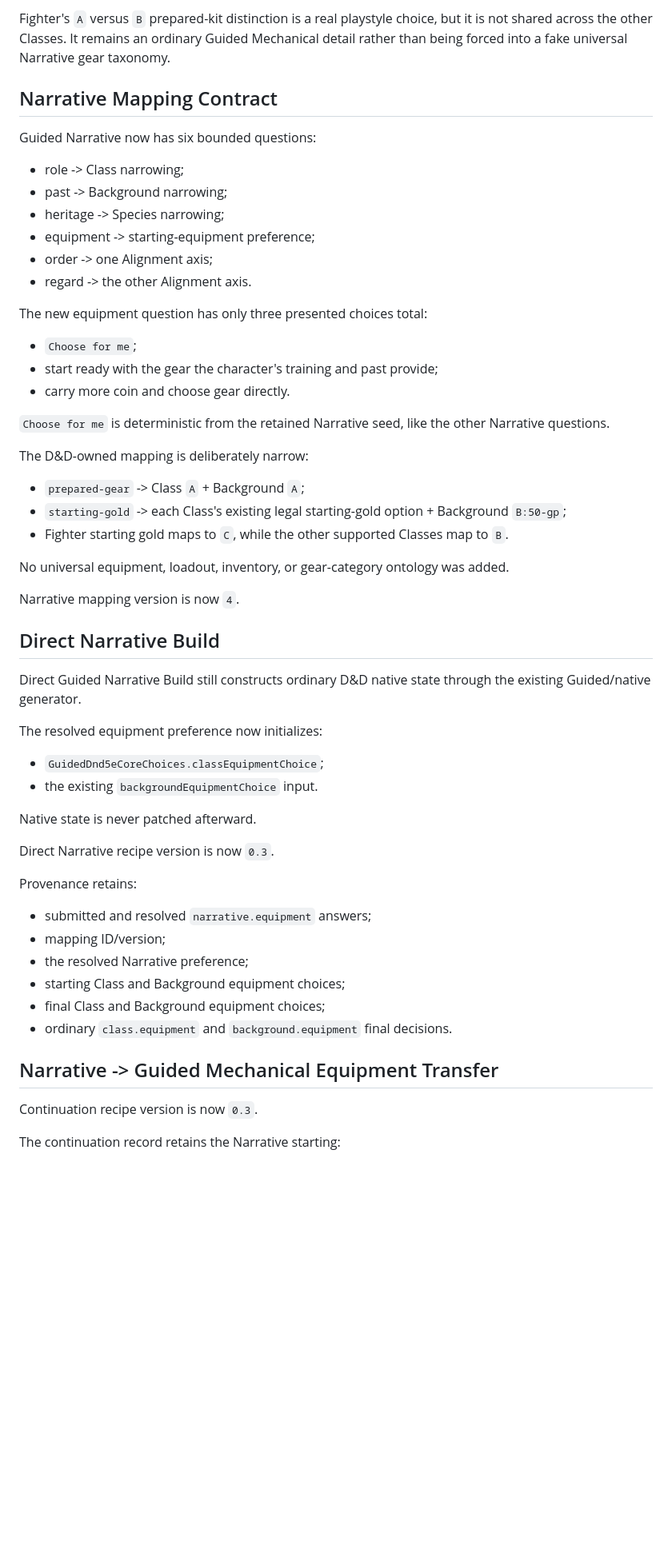
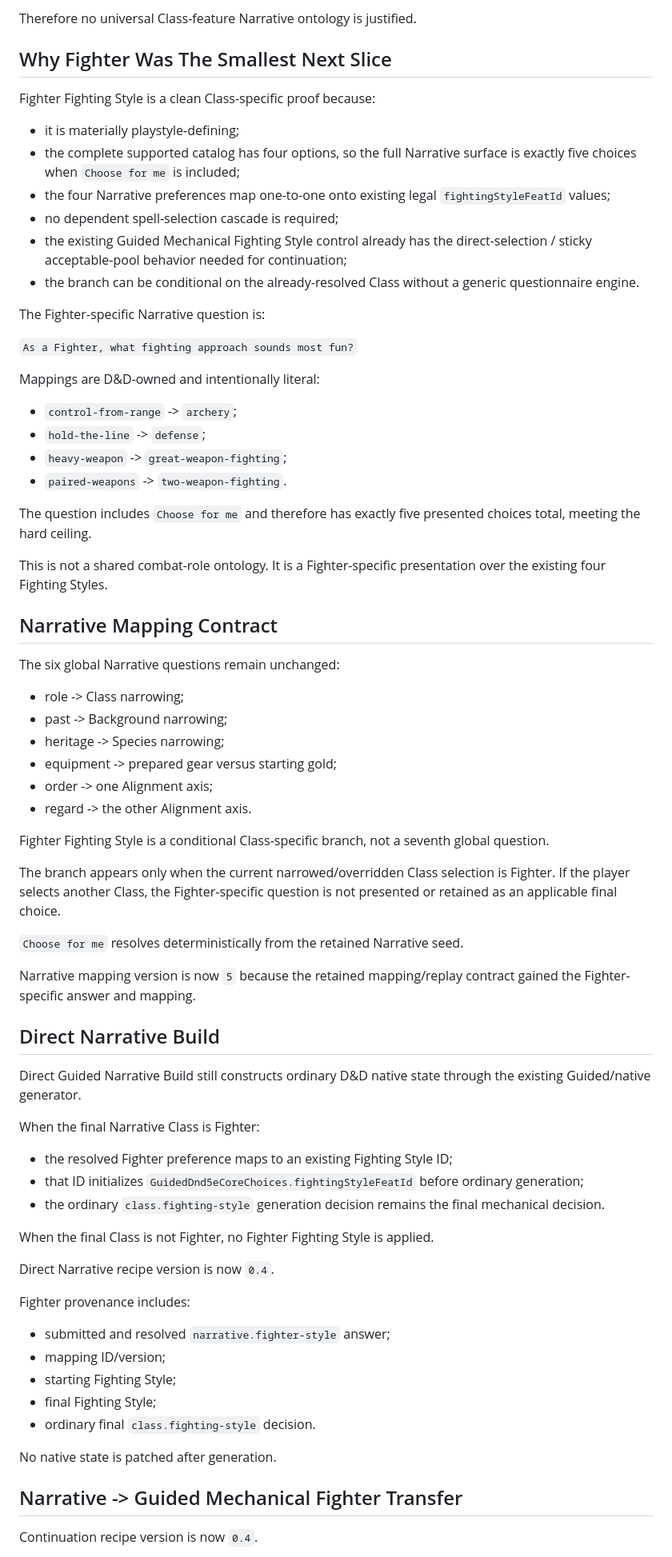
Before and after one commit to Three-Wheeled-Sloth-Studio/Character-Forge, a Markdown page: refs/handoffs/currentHandoff.md, the part around one of its changes. Shown at 80% size. GitHub-like rendering; blank space fills up the shorter version.

Commit message:
docs: record Fighter Narrative style slice

```diff
--- a/refs/handoffs/currentHandoff.md
+++ b/refs/handoffs/currentHandoff.md
@@ -67,60 +76,76 @@ Therefore one coherent global Narrative discriminator is justified only at the h
 
-Fighter's `A` versus `B` prepared-kit distinction is a real playstyle choice, but it is not shared across the other Classes. It remains an ordinary Guided Mechanical detail rather than being forced into a fake universal Narrative gear taxonomy.
+Therefore no universal Class-feature Narrative ontology is justified.
+
+## Why Fighter Was The Smallest Next Slice
+
+Fighter Fighting Style is a clean Class-specific proof because:
+
+- it is materially playstyle-defining;
+- the complete supported catalog has four options, so the full Narrative surface is exactly five choices when `Choose for me` is included;
+- the four Narrative preferences map one-to-one onto existing legal `fightingStyleFeatId` values;
+- no dependent spell-selection cascade is required;
+- the existing Guided Mechanical Fighting Style control already has the direct-selection / sticky acceptable-pool behavior needed for continuation;
+- the branch can be conditional on the already-resolved Class without a generic questionnaire engine.
+
+The Fighter-specific Narrative question is:
+
+`As a Fighter, what fighting approach sounds most fun?`
+
+Mappings are D&D-owned and intentionally literal:
+
+- `control-from-range` -> `archery`;
+- `hold-the-line` -> `defense`;
+- `heavy-weapon` -> `great-weapon-fighting`;
+- `paired-weapons` -> `two-weapon-fighting`.
+
+The question includes `Choose for me` and therefore has exactly five presented choices total, meeting the hard ceiling.
+
+This is not a shared combat-role ontology. It is a Fighter-specific presentation over the existing four Fighting Styles.
 
 ## Narrative Mapping Contract
 
-Guided Narrative now has six bounded questions:
+The six global Narrative questions remain unchanged:
 
 - role -> Class narrowing;
 - past -> Background narrowing;
 - heritage -> Species narrowing;
-- equipment -> starting-equipment preference;
+- equipment -> prepared gear versus starting gold;
 - order -> one Alignment axis;
 - regard -> the other Alignment axis.
 
-The new equipment question has only three presented choices total:
+Fighter Fighting Style is a conditional Class-specific branch, not a seventh global question.
 
-- `Choose for me`;
-- start ready with the gear the character's training and past provide;
-- carry more coin and choose gear directly.
+The branch appears only when the current narrowed/overridden Class selection is Fighter. If the player selects another Class, the Fighter-specific question is not presented or retained as an applicable final choice.
 
-`Choose for me` is deterministic from the retained Narrative seed, like the other Narrative questions.
+`Choose for me` resolves deterministically from the retained Narrative seed.
 
-The D&D-owned mapping is deliberately narrow:
-
-- `prepared-gear` -> Class `A` + Background `A`;
-- `starting-gold` -> each Class's existing legal starting-gold option + Background `B:50-gp`;
-- Fighter starting gold maps to `C`, while the other supported Classes map to `B`.
-
-No universal equipment, loadout, inventory, or gear-category ontology was added.
-
-Narrative mapping version is now `4`.
+Narrative mapping version is now `5` because the retained mapping/replay contract gained the Fighter-specific answer and mapping.
 
 ## Direct Narrative Build
 
 Direct Guided Narrative Build still constructs ordinary D&D native state through the existing Guided/native generator.
 
-The resolved equipment preference now initializes:
+When the final Narrative Class is Fighter:
 
-- `GuidedDnd5eCoreChoices.classEquipmentChoice`;
-- the existing `backgroundEquipmentChoice` input.
+- the resolved Fighter preference maps to an existing Fighting Style ID;
+- that ID initializes `GuidedDnd5eCoreChoices.fightingStyleFeatId` before ordinary generation;
+- the ordinary `class.fighting-style` generation decision remains the final mechanical decision.
 
-Native state is never patched afterward.
+When the final Class is not Fighter, no Fighter Fighting Style is applied.
 
-Direct Narrative recipe version is now `0.3`.
+Direct Narrative recipe version is now `0.4`.
 
-Provenance retains:
+Fighter provenance includes:
 
-- submitted and resolved `narrative.equipment` answers;
+- submitted and resolved `narrative.fighter-style` answer;
 - mapping ID/version;
-- the resolved Narrative preference;
-- starting Class and Background equipment choices;
-- final Class and Background equipment choices;
-- ordinary `class.equipment` and `background.equipment` final decisions.
+- starting Fighting Style;
+- final Fighting Style;
+- ordinary final `class.fighting-style` decision.
 
-## Narrative -> Guided Mechanical Equipment Transfer
+No native state is patched after generation.
 
-Continuation recipe version is now `0.3`.
+## Narrative -> Guided Mechanical Fighter Transfer
 
-The continuation record retains the Narrative starting:
+Continuation recipe version is now `0.4`.
 
```
Also changed, not shown: other parts of refs/handoffs/currentHandoff.md (+80 -59 lines).
